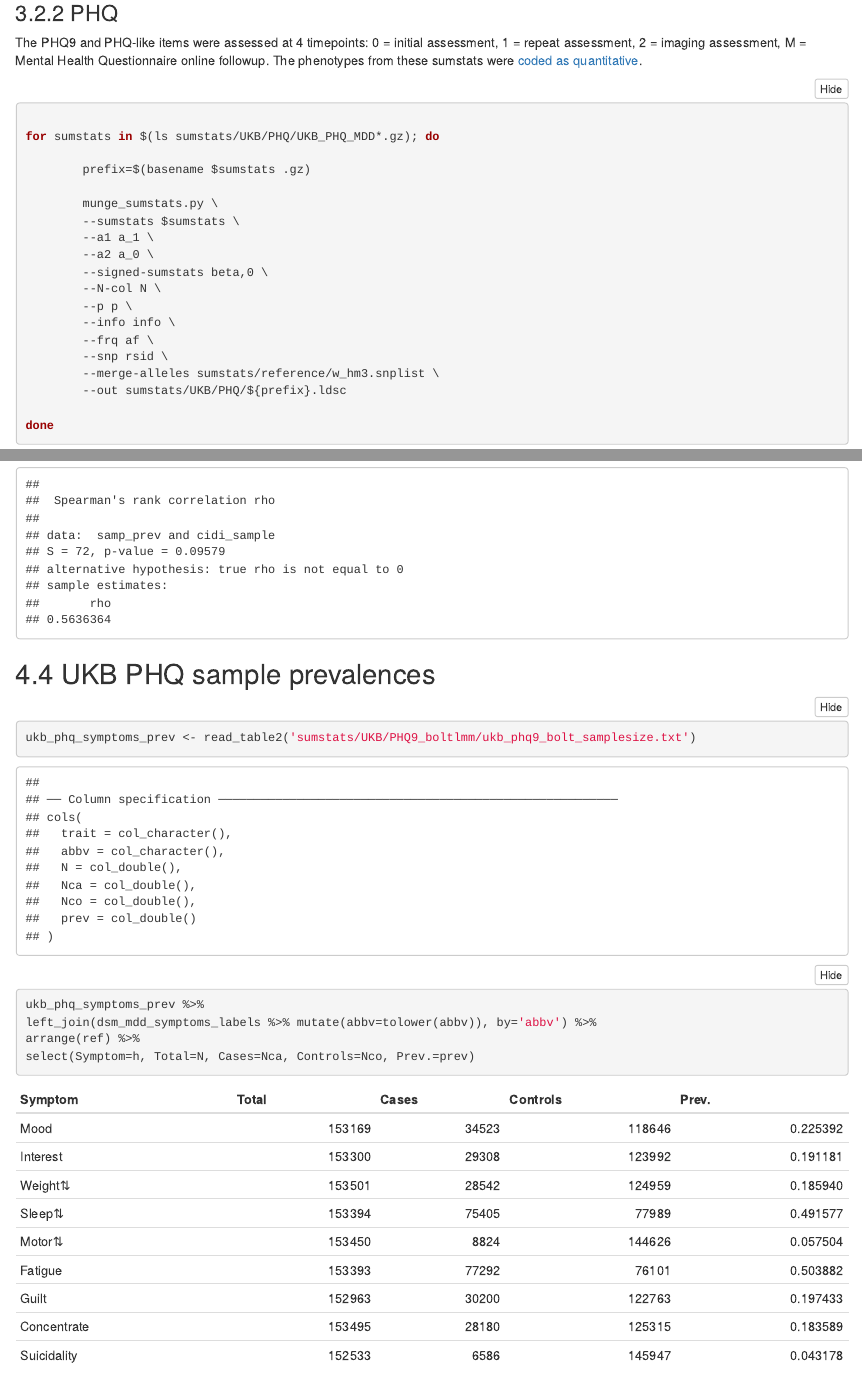
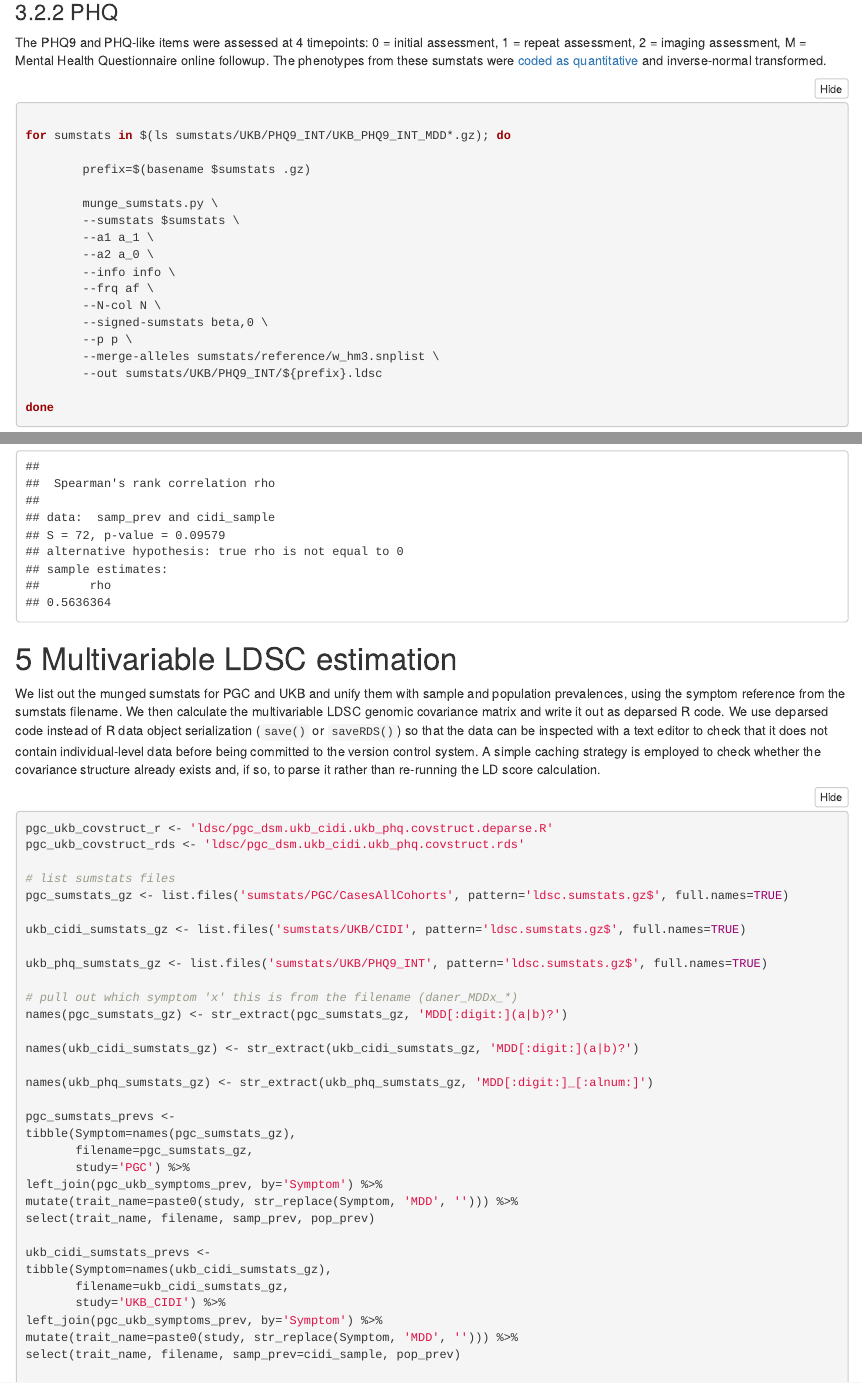
Before and after one commit to ccbs-stradl/mdd-symptom-gwas, an R Markdown document (mdd-symptom-gsem.Rmd): the page in a window 1100 px wide, from 4990 px down before the commit and from 4970 px down after it, so that both start at the same text, and a second part further down, joined at a grey line. Rendered offline with R 4.5, knitr and Pandoc, with nearby package versions; folded parts are opened; some code elsewhere in the file could not run offline.

Commit message:
UKB PHQ9 as inverse-normal transform

````diff
--- a/mdd-symptom-gsem.Rmd
+++ b/mdd-symptom-gsem.Rmd
@@ -180,11 +180,11 @@ done
 
 ### PHQ
 
-The PHQ9 and PHQ-like items were assessed at 4 timepoints: 0 = initial assessment, 1 = repeat assessment, 2 = imaging assessment, M = Mental Health Questionnaire online followup. The phenotypes from these sumstats were [coded as quantitative](https://biobank.ndph.ox.ac.uk/showcase/coding.cgi?id=504).
+The PHQ9 and PHQ-like items were assessed at 4 timepoints: 0 = initial assessment, 1 = repeat assessment, 2 = imaging assessment, M = Mental Health Questionnaire online followup. The phenotypes from these sumstats were [coded as quantitative](https://biobank.ndph.ox.ac.uk/showcase/coding.cgi?id=504) and inverse-normal transformed.
 
 ```{bash, eval=FALSE}
 
-for sumstats in $(ls sumstats/UKB/PHQ/UKB_PHQ_MDD*.gz); do
+for sumstats in $(ls sumstats/UKB/PHQ9_INT/UKB_PHQ9_INT_MDD*.gz); do
 
         prefix=$(basename $sumstats .gz)
 
@@ -192,14 +192,13 @@ for sumstats in $(ls sumstats/UKB/PHQ/UKB_PHQ_MDD*.gz); do
         --sumstats $sumstats \
         --a1 a_1 \
         --a2 a_0 \
-        --signed-sumstats beta,0 \
-        --N-col N \
-        --p p \
         --info info \
         --frq af \
-        --snp rsid \
+        --N-col N \
+        --signed-sumstats beta,0 \
+        --p p \
         --merge-alleles sumstats/reference/w_hm3.snplist \
-        --out sumstats/UKB/PHQ/${prefix}.ldsc
+        --out sumstats/UKB/PHQ9_INT/${prefix}.ldsc
 
 done
 
@@ -398,19 +397,6 @@ with(pgc_ukb_symptoms_prev, cor.test(samp_prev, cidi_sample, method='spearman',
 
 ```
 
-## UKB PHQ sample prevalences
-
-```{r}
-
-ukb_phq_symptoms_prev <- read_table2('sumstats/UKB/PHQ9_boltlmm/ukb_phq9_bolt_samplesize.txt')
-
-ukb_phq_symptoms_prev %>%
-left_join(dsm_mdd_symptoms_labels %>% mutate(abbv=tolower(abbv)), by='abbv') %>%
-arrange(ref) %>%
-select(Symptom=h, Total=N, Cases=Nca, Controls=Nco, Prev.=prev)
-
-```
-
 
 # Multivariable LDSC estimation
 
@@ -426,7 +412,7 @@ pgc_sumstats_gz <- list.files('sumstats/PGC/CasesAllCohorts', pattern='ldsc.sums
 
 ukb_cidi_sumstats_gz <- list.files('sumstats/UKB/CIDI', pattern='ldsc.sumstats.gz$', full.names=TRUE)
 
-ukb_phq_sumstats_gz <- list.files('sumstats/UKB/PHQ', pattern='ldsc.sumstats.gz$', full.names=TRUE)
+ukb_phq_sumstats_gz <- list.files('sumstats/UKB/PHQ9_INT', pattern='ldsc.sumstats.gz$', full.names=TRUE)
 
 # pull out which symptom 'x' this is from the filename (daner_MDDx_*)
 names(pgc_sumstats_gz) <- str_extract(pgc_sumstats_gz, 'MDD[:digit:](a|b)?')
````
Also changed, not shown: mdd-symptom-gsem_files/figure-html/pgc_symptom_prev-1.png, 1 other file.
